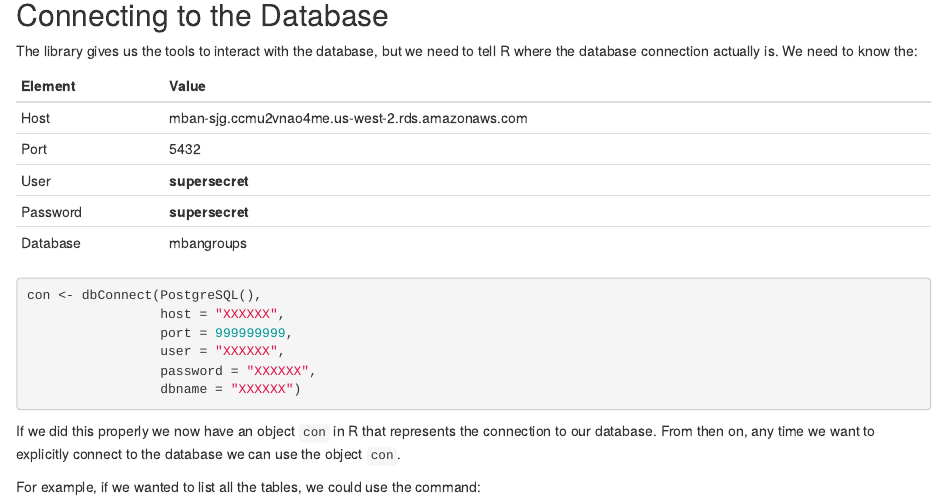
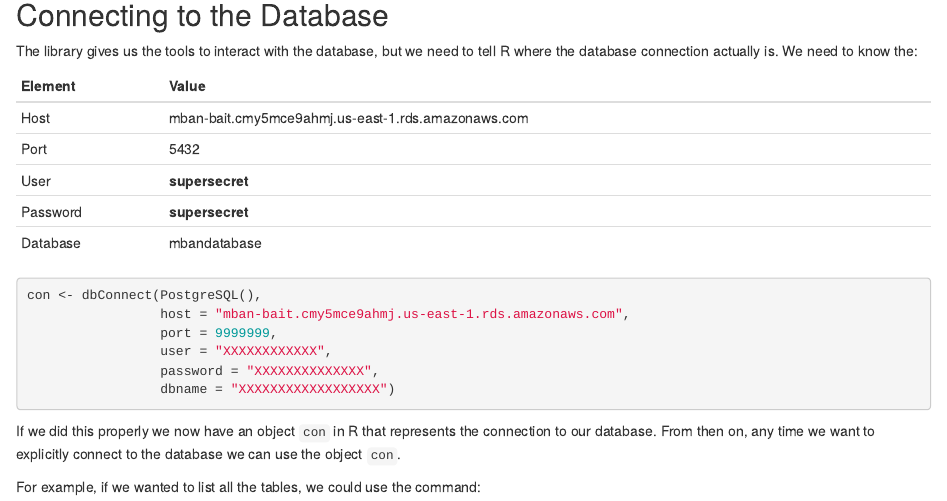
Before and after one commit to SimonGoring/MBAN_BAIT507, an R Markdown document (lectures/Lecture2/R/mban_lecturetwo_connecting.Rmd): the page in a window 1100 px wide, from 430 px down. Rendered offline with R 4.5, knitr and Pandoc, with nearby package versions.

Commit message:
Updated RDS server location &cetera

````diff
--- a/lectures/Lecture2/R/mban_lecturetwo_connecting.Rmd
+++ b/lectures/Lecture2/R/mban_lecturetwo_connecting.Rmd
@@ -34,16 +34,16 @@ Host | mban-sjg.ccmu2vnao4me.us-west-2.rds.amazonaws.com
 Port | 5432
 User | **supersecret**
 Password | **supersecret**
-Database | mbangroups
+Database | mbandatabase
 
 
 ```{r connecting, eval=FALSE}
 con <- dbConnect(PostgreSQL(),
-                 host = "XXXXXX",
-                 port = 999999999,
-                 user = "XXXXXX",
-                 password = "XXXXXX",
-                 dbname = "XXXXXX")
+                 host = "mban-bait.cmy5mce9ahmj.us-east-1.rds.amazonaws.com",
+                 port = 9999999,
+                 user = "XXXXXXXXXXXX",
+                 password = "XXXXXXXXXXXXXX",
+                 dbname = "XXXXXXXXXXXXXXXXXX")
 ```
 
 If we did this properly we now have an object `con` in R that represents the connection to our database.  From then on, any time we want to explicitly connect to the database we can use the object `con`.
````
Also changed, not shown: lectures/Lecture2/R/mban_lecturetwo_connecting.Rmd (2 more changed lines).
